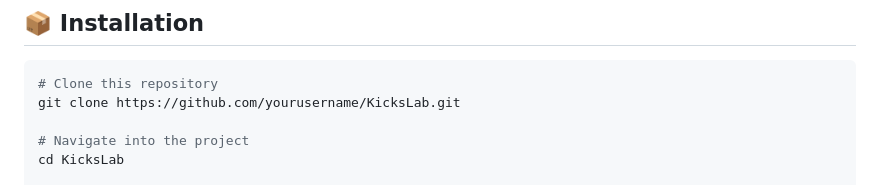
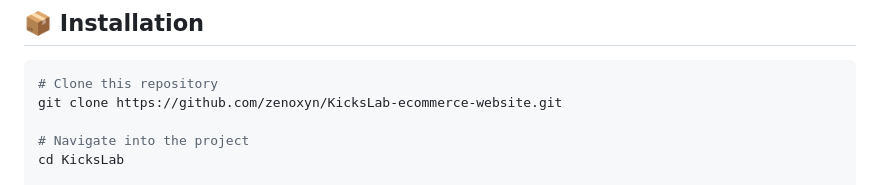
Before and after one commit to zenoxyn/KicksLab-ecommerce-website, a Markdown page: README.md, the part around the change. Drawn GitHub-style.

Commit message:
Update repository URL in installation instructions

````diff
--- a/README.md
+++ b/README.md
@@ -74,7 +74,7 @@
 
 ```bash
 # Clone this repository
-git clone https://github.com/yourusername/KicksLab.git
+git clone https://github.com/zenoxyn/KicksLab-ecommerce-website.git
 
 # Navigate into the project
 cd KicksLab
````
